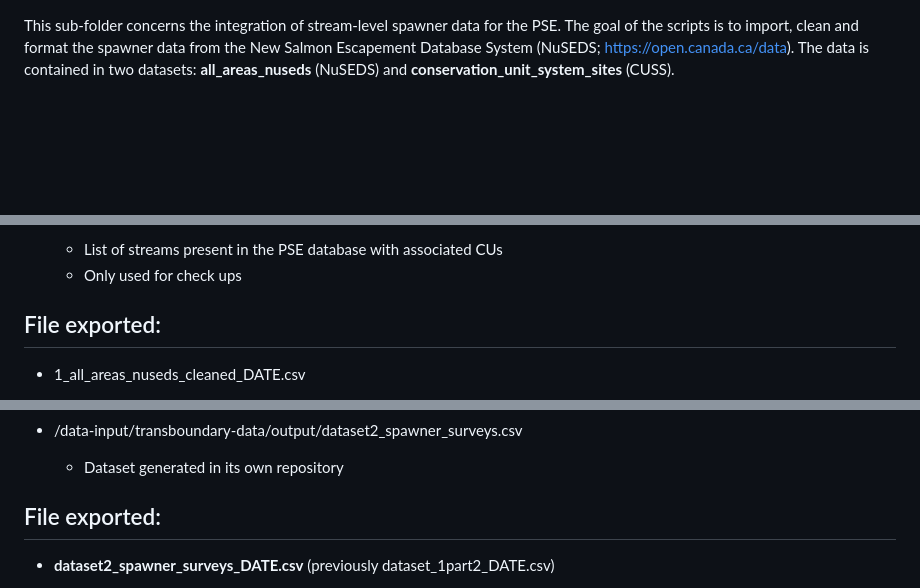
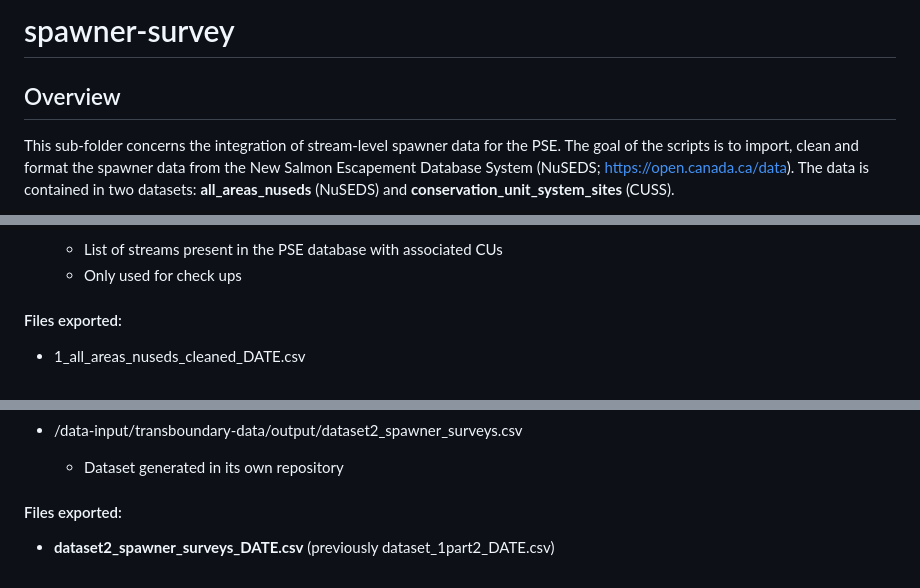
Before and after one commit to salmonwatersheds/population-indicators, a Markdown page: spawner-surveys/README.md, 3 parts joined by grey strips. GitHub-like rendering; blank space fills up the shorter version.

```diff
--- a/spawner-surveys/README.md
+++ b/spawner-surveys/README.md
@@ -1,3 +1,6 @@
+# spawner-survey
+
+## Overview
 
 This sub-folder concerns the integration of stream-level spawner data for the PSE.
 The goal of the scripts is to import, clean and format the spawner data from the
@@ -55,7 +62,7 @@ to the dataset.
   - Only used for check ups
 
 
-## File exported:
+#### Files exported:
 
 * 1_all_areas_nuseds_cleaned_DATE.csv
   - Remove rows for Atlantic, Steelhead, and Kokanee
@@ -166,7 +173,7 @@ to the dataset.
   - Dataset generated in its own repository
 
 
-## File exported:
+#### Files exported:
 
 *  **dataset2_spawner_surveys_DATE.csv** (previously dataset_1part2_DATE.csv)
   - Remove TBR, Columbia and Yukon from 2_Nuseds_cuid_streamid_DATE
```
Also changed, not shown: other parts of spawner-surveys/README.md (+14 -10 lines).
